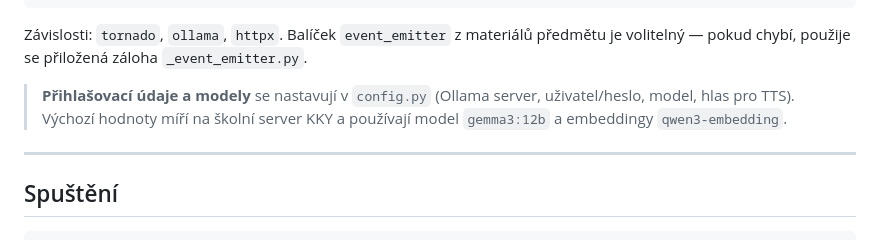
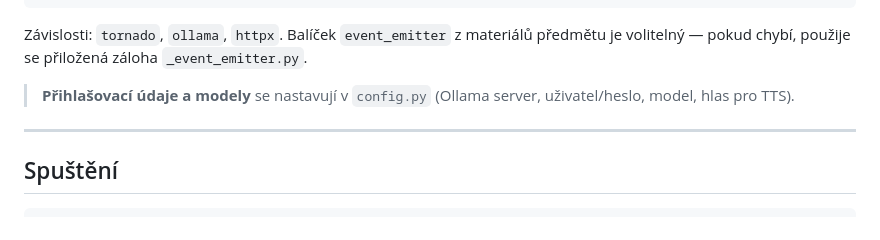
Before and after one commit to davekral/HDS, a Markdown page: README.md, the part around the change. Rendered like a GitHub page.

```diff
--- a/README.md
+++ b/README.md
@@ -63,8 +63,7 @@ předmětu je volitelný — pokud chybí, použije se přiložená záloha
 `_event_emitter.py`.
 
 > **Přihlašovací údaje a modely** se nastavují v `config.py` (Ollama server,
-> uživatel/heslo, model, hlas pro TTS). Výchozí hodnoty míří na školní server
-> KKY a používají model `gemma3:12b` a embeddingy `qwen3-embedding`.
+> uživatel/heslo, model, hlas pro TTS).
 
 ---
 
```
